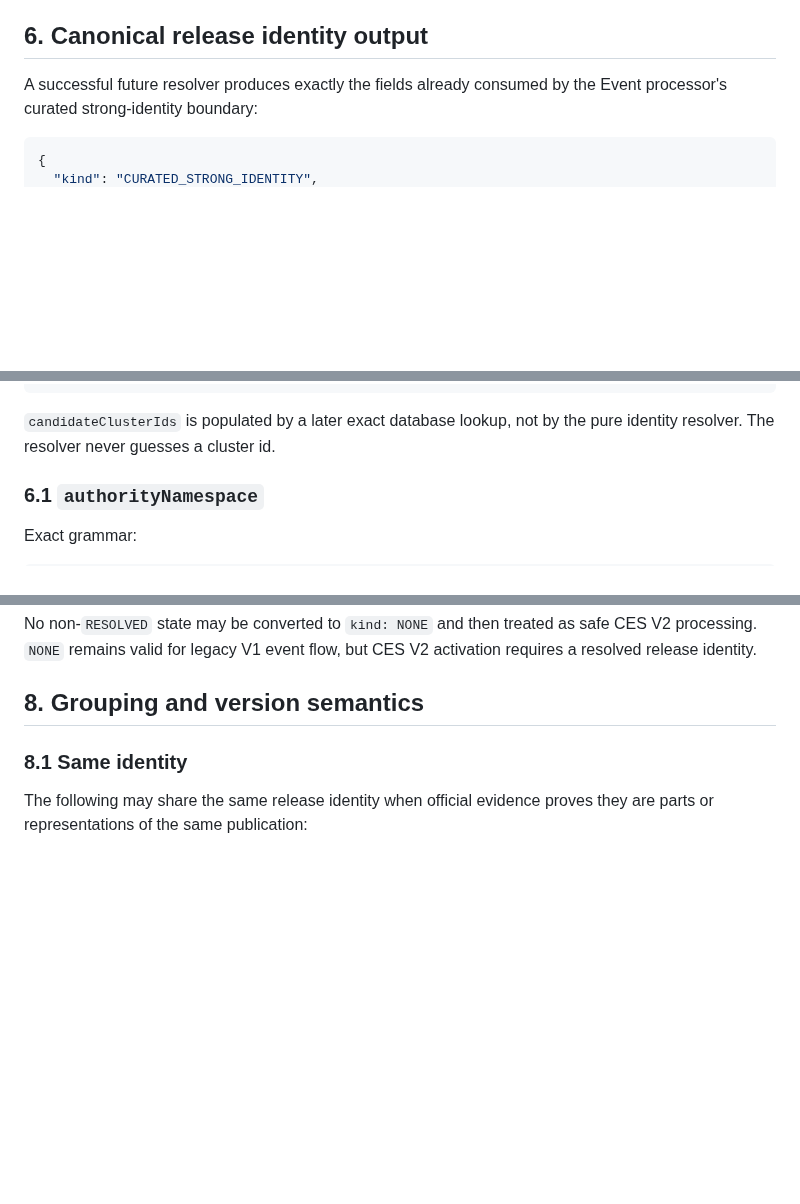
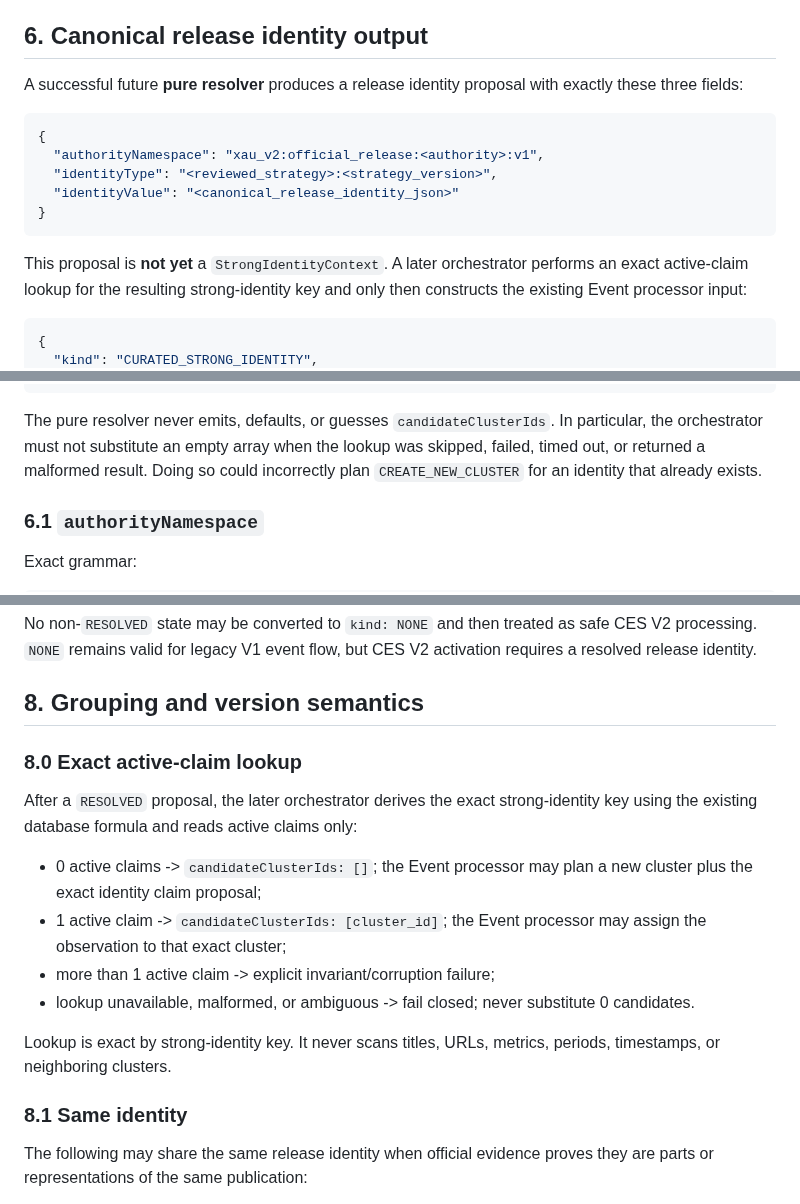
Before and after one commit to enzolivemater-jpg/Alpha-xau, a Markdown page: docs/XAU_V2_EVENT_FACTS_RELEASE_IDENTITY_CONTRACT.md, 3 parts joined by grey strips. Drawn GitHub-style; blank space fills up the shorter version.

Commit message:
docs(event): separate identity resolution from claim lookup

````diff
--- a/docs/XAU_V2_EVENT_FACTS_RELEASE_IDENTITY_CONTRACT.md
+++ b/docs/XAU_V2_EVENT_FACTS_RELEASE_IDENTITY_CONTRACT.md
@@ -171,8 +171,21 @@ similar.
 
 ## 6. Canonical release identity output
 
-A successful future resolver produces exactly the fields already consumed
-by the Event processor's curated strong-identity boundary:
+A successful future **pure resolver** produces a release identity proposal
+with exactly these three fields:
+
+```json
+{
+  "authorityNamespace": "xau_v2:official_release:<authority>:v1",
+  "identityType": "<reviewed_strategy>:<strategy_version>",
+  "identityValue": "<canonical_release_identity_json>"
+}
+```
+
+This proposal is **not yet** a `StrongIdentityContext`. A later
+orchestrator performs an exact active-claim lookup for the resulting
+strong-identity key and only then constructs the existing Event processor
+input:
 
 ```json
 {
@@ -184,8 +197,11 @@ by the Event processor's curated strong-identity boundary:
 }
 ```
 
-`candidateClusterIds` is populated by a later exact database lookup, not by
-the pure identity resolver. The resolver never guesses a cluster id.
+The pure resolver never emits, defaults, or guesses `candidateClusterIds`.
+In particular, the orchestrator must not substitute an empty array when
+the lookup was skipped, failed, timed out, or returned a malformed result.
+Doing so could incorrectly plan `CREATE_NEW_CLUSTER` for an identity that
+already exists.
 
 ### 6.1 `authorityNamespace`
 
@@ -284,6 +300,23 @@ as safe CES V2 processing. `NONE` remains valid for legacy V1 event flow,
 but CES V2 activation requires a resolved release identity.
 
 ## 8. Grouping and version semantics
+
+### 8.0 Exact active-claim lookup
+
+After a `RESOLVED` proposal, the later orchestrator derives the exact
+strong-identity key using the existing database formula and reads active
+claims only:
+
+- 0 active claims -> `candidateClusterIds: []`; the Event processor may
+  plan a new cluster plus the exact identity claim proposal;
+- 1 active claim -> `candidateClusterIds: [cluster_id]`; the Event
+  processor may assign the observation to that exact cluster;
+- more than 1 active claim -> explicit invariant/corruption failure;
+- lookup unavailable, malformed, or ambiguous -> fail closed; never
+  substitute 0 candidates.
+
+Lookup is exact by strong-identity key. It never scans titles, URLs,
+metrics, periods, timestamps, or neighboring clusters.
 
 ### 8.1 Same identity
 
````
Also changed, not shown: other parts of docs/XAU_V2_EVENT_FACTS_RELEASE_IDENTITY_CONTRACT.md (+7 -6 lines).
